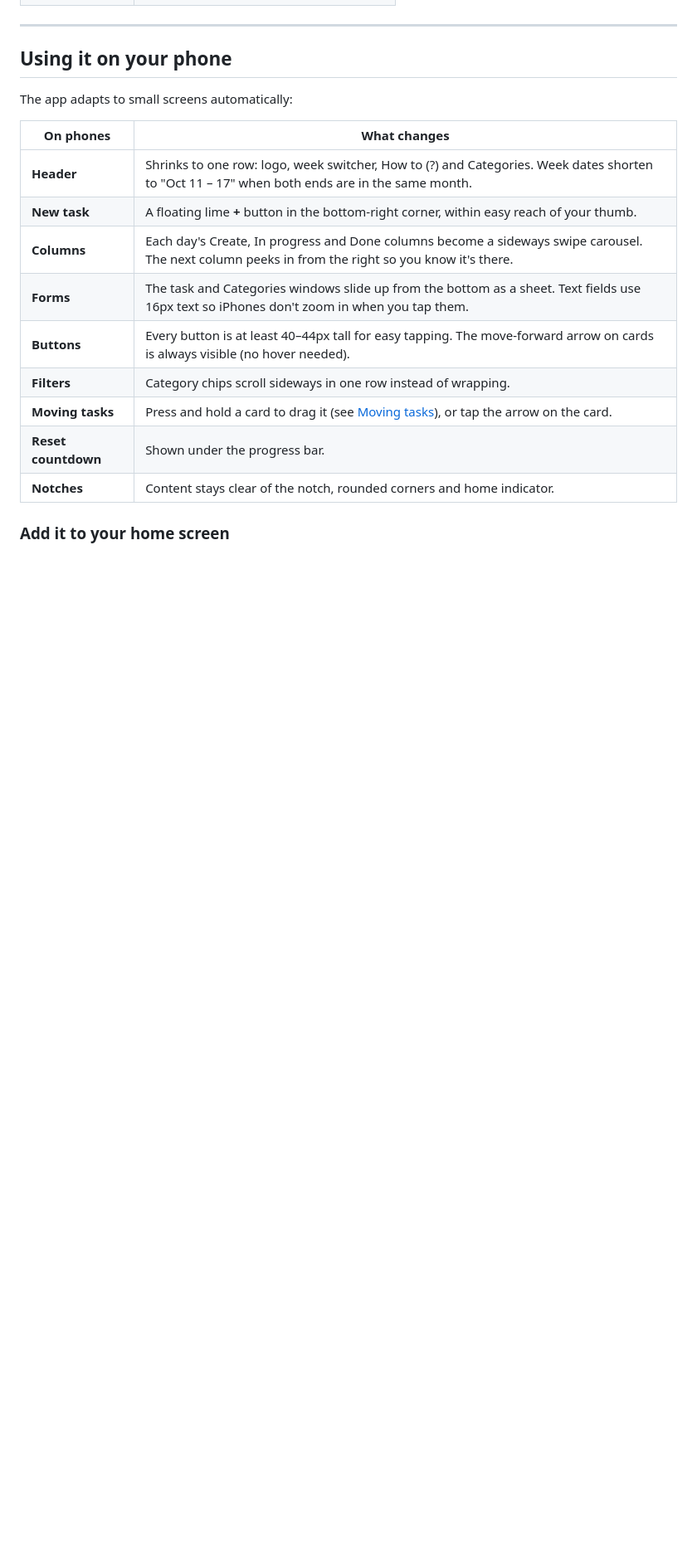
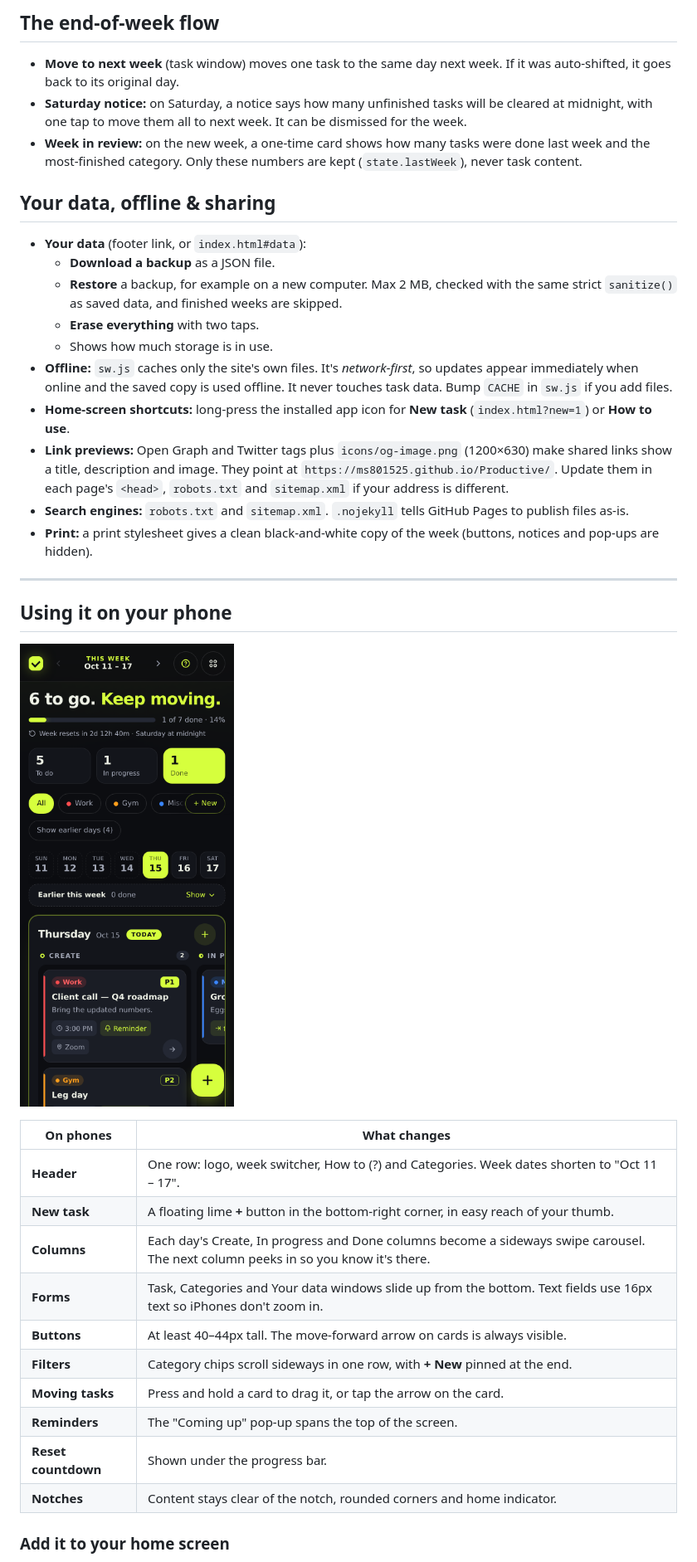
Before and after one commit to ms801525/Productive, a Markdown page: README.md, the part around one of its changes. Shown at 83% size. Rendered like a GitHub page; pictures changed too: docs/screenshot-mobile.png; blank space fills up the shorter version.

```diff
--- a/README.md
+++ b/README.md
@@ -243,18 +286,38 @@ Inside each column, tasks are sorted by **priority first**, then by **time** (ea
+## The end-of-week flow
+
+- **Move to next week** (task window) moves one task to the same day next week. If it was auto-shifted, it goes back to its original day.
+- **Saturday notice:** on Saturday, a notice says how many unfinished tasks will be cleared at midnight, with one tap to move them all to next week. It can be dismissed for the week.
+- **Week in review:** on the new week, a one-time card shows how many tasks were done last week and the most-finished category. Only these numbers are kept (`state.lastWeek`), never task content.
+
+## Your data, offline & sharing
+
+- **Your data** (footer link, or `index.html#data`):
+  - **Download a backup** as a JSON file.
+  - **Restore** a backup, for example on a new computer. Max 2 MB, checked with the same strict `sanitize()` as saved data, and finished weeks are skipped.
+  - **Erase everything** with two taps.
+  - Shows how much storage is in use.
+- **Offline:** `sw.js` caches only the site's own files. It's *network-first*, so updates appear immediately when online and the saved copy is used offline. It never touches task data. Bump `CACHE` in `sw.js` if you add files.
+- **Home-screen shortcuts:** long-press the installed app icon for **New task** (`index.html?new=1`) or **How to use**.
+- **Link previews:** Open Graph and Twitter tags plus `icons/og-image.png` (1200×630) make shared links show a title, description and image. They point at `https://ms801525.github.io/Productive/`. Update them in each page's `<head>`, `robots.txt` and `sitemap.xml` if your address is different.
+- **Search engines:** `robots.txt` and `sitemap.xml`. `.nojekyll` tells GitHub Pages to publish files as-is.
+- **Print:** a print stylesheet gives a clean black-and-white copy of the week (buttons, notices and pop-ups are hidden).
 
 ---
 
 ## Using it on your phone
-The app adapts to small screens automatically:
+
+![Productive on a phone](docs/screenshot-mobile.png)
 
 | On phones | What changes |
 |---|---|
-| **Header** | Shrinks to one row: logo, week switcher, How to (?) and Categories. Week dates shorten to "Oct 11 – 17" when both ends are in the same month. |
-| **New task** | A floating lime **+** button in the bottom-right corner, within easy reach of your thumb. |
-| **Columns** | Each day's Create, In progress and Done columns become a sideways swipe carousel. The next column peeks in from the right so you know it's there. |
-| **Forms** | The task and Categories windows slide up from the bottom as a sheet. Text fields use 16px text so iPhones don't zoom in when you tap them. |
-| **Buttons** | Every button is at least 40–44px tall for easy tapping. The move-forward arrow on cards is always visible (no hover needed). |
-| **Filters** | Category chips scroll sideways in one row instead of wrapping. |
-| **Moving tasks** | Press and hold a card to drag it (see [Moving tasks](#moving-tasks)), or tap the arrow on the card. |
+| **Header** | One row: logo, week switcher, How to (?) and Categories. Week dates shorten to "Oct 11 – 17". |
+| **New task** | A floating lime **+** button in the bottom-right corner, in easy reach of your thumb. |
+| **Columns** | Each day's Create, In progress and Done columns become a sideways swipe carousel. The next column peeks in so you know it's there. |
+| **Forms** | Task, Categories and Your data windows slide up from the bottom. Text fields use 16px text so iPhones don't zoom in. |
+| **Buttons** | At least 40–44px tall. The move-forward arrow on cards is always visible. |
+| **Filters** | Category chips scroll sideways in one row, with **+ New** pinned at the end. |
+| **Moving tasks** | Press and hold a card to drag it, or tap the arrow on the card. |
+| **Reminders** | The "Coming up" pop-up spans the top of the screen. |
 | **Reset countdown** | Shown under the progress bar. |
 | **Notches** | Content stays clear of the notch, rounded corners and home indicator. |
 
```
Also changed, not shown: other parts of README.md (+227 -205 lines), docs/screenshot-desktop.png, docs/screenshot-task.png (added).
